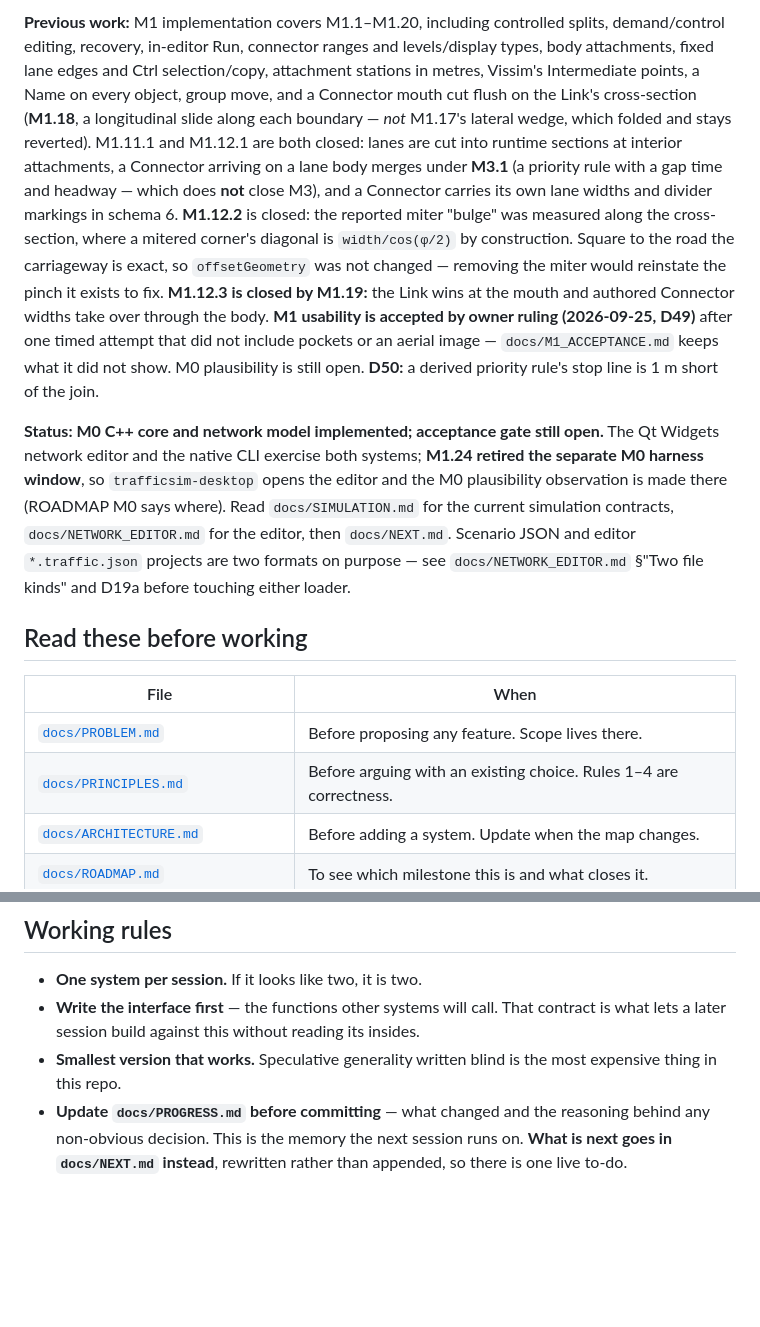
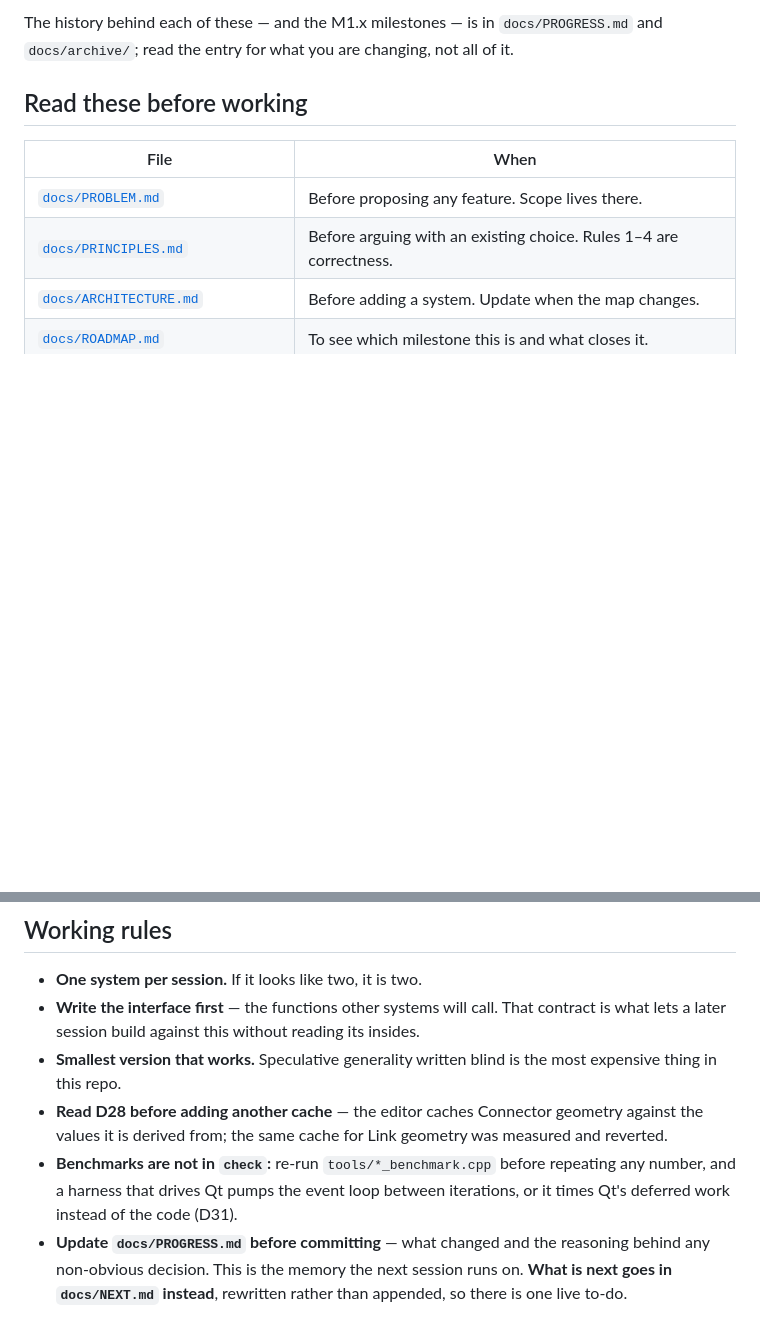
Before and after one commit to Warissakorn/trafficsim, a Markdown page: CLAUDE.md, 2 parts joined by grey strips. GitHub-like rendering; blank space fills up the shorter version.

```diff
--- a/CLAUDE.md
+++ b/CLAUDE.md
@@ -78,28 +39,5 @@ instead of the code (D31, which is how the editor's first published figures came
-**Previous work:** M1 implementation covers M1.1–M1.20, including controlled splits,
-demand/control editing, recovery, in-editor Run, connector ranges and levels/display types,
-body attachments, fixed lane edges and Ctrl selection/copy, attachment stations in metres,
-Vissim's Intermediate points, a Name on every object, group move, and a Connector mouth cut flush on
-the Link's cross-section (**M1.18**, a longitudinal slide along each boundary — *not* M1.17's
-lateral wedge, which folded and stays reverted).
-M1.11.1 and M1.12.1 are both closed: lanes are cut into runtime sections at interior attachments,
-a Connector arriving on a lane body merges under **M3.1** (a priority rule with a gap time and
-headway — which does **not** close M3), and a Connector carries its own lane widths and divider
-markings in schema 6. **M1.12.2** is closed: the reported miter "bulge" was
-measured along the cross-section, where a mitered corner's diagonal is `width/cos(φ/2)` by
-construction. Square to the road the carriageway is exact, so `offsetGeometry` was not changed —
-removing the miter would reinstate the pinch it exists to fix. **M1.12.3 is closed by M1.19:**
-the Link wins at the mouth and authored Connector widths take over through the body.
-**M1 usability is accepted by owner ruling (2026-09-25, D49)** after one timed attempt that did not
-include pockets or an aerial image — `docs/M1_ACCEPTANCE.md` keeps what it did not show. M0
-plausibility is still open. **D50:** a derived priority rule's stop line is 1 m short of the join.
-
-**Status: M0 C++ core and network model implemented; acceptance gate still open.** The Qt
-Widgets network editor and the native CLI exercise both systems; **M1.24 retired the separate
-M0 harness window**, so `trafficsim-desktop` opens the editor and the M0 plausibility
-observation is made there (ROADMAP M0 says where). Read `docs/SIMULATION.md`
-for the current simulation contracts, `docs/NETWORK_EDITOR.md` for the editor, then `docs/NEXT.md`.
-Scenario JSON and editor `*.traffic.json` projects are two formats on purpose — see
-`docs/NETWORK_EDITOR.md` §"Two file kinds" and D19a before touching either loader.
+The history behind each of these — and the M1.x milestones — is in `docs/PROGRESS.md` and
+`docs/archive/`; read the entry for what you are changing, not all of it.
 
 ## Read these before working
 
@@ -168,6 +106,11 @@ get broken by accident:
   lets a later session build against this without reading its insides.
 - **Smallest version that works.** Speculative generality written blind is the most expensive
   thing in this repo.
+- **Read D28 before adding another cache** — the editor caches Connector geometry against the
+  values it is derived from; the same cache for Link geometry was measured and reverted.
+- **Benchmarks are not in `check`:** re-run `tools/*_benchmark.cpp` before repeating any number,
+  and a harness that drives Qt pumps the event loop between iterations, or it times Qt's deferred
+  work instead of the code (D31).
 - **Update `docs/PROGRESS.md` before committing** — what changed and the reasoning behind any
   non-obvious decision. This is the memory the next session runs on. **What is next goes in
   `docs/NEXT.md` instead**, rewritten rather than appended, so there is one live to-do.
```
Also changed, not shown: other parts of CLAUDE.md (+20 -59 lines).
